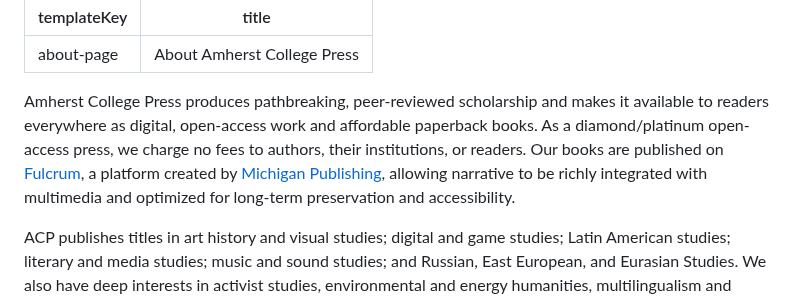
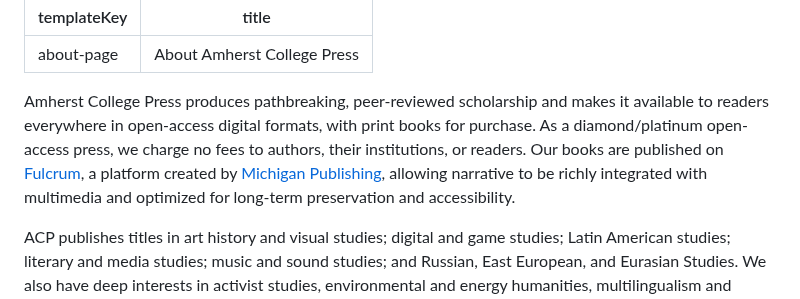
Before and after one commit to mlibrary/about-amherst, a Markdown page: src/content/about.md, the part around the change. Rendered like a GitHub page.

Commit message:
Update Pages “about”

```diff
--- a/src/content/about.md
+++ b/src/content/about.md
@@ -2,7 +2,7 @@
 templateKey: about-page
 title: About Amherst College Press
 ---
-<p class="lead">Amherst College Press produces pathbreaking, peer-reviewed scholarship and makes it available to readers everywhere as digital, open-access work and affordable paperback books. As a diamond/platinum open-access press, we charge no fees to authors, their institutions, or readers. Our books are published on <a href="https://www.fulcrum.org">Fulcrum</a>, a platform created by <a href="https://publishing.umich.edu">Michigan Publishing</a>, allowing narrative to be richly integrated with multimedia and optimized for long-term preservation and accessibility.</p>
+<p class="lead">Amherst College Press produces pathbreaking, peer-reviewed scholarship and makes it available to readers everywhere in open-access digital formats, with print books for purchase. As a diamond/platinum open-access press, we charge no fees to authors, their institutions, or readers. Our books are published on <a href="https://www.fulcrum.org">Fulcrum</a>, a platform created by <a href="https://publishing.umich.edu">Michigan Publishing</a>, allowing narrative to be richly integrated with multimedia and optimized for long-term preservation and accessibility.</p>
 
 ACP publishes titles in art history and visual studies; digital and game studies; Latin American studies; literary and media studies; music and sound studies; and Russian, East European, and Eurasian Studies. We also have deep interests in activist studies, environmental and energy humanities, multilingualism and translation, public and community humanities, and all forms of justice-oriented scholarship and methodology.
 
```
